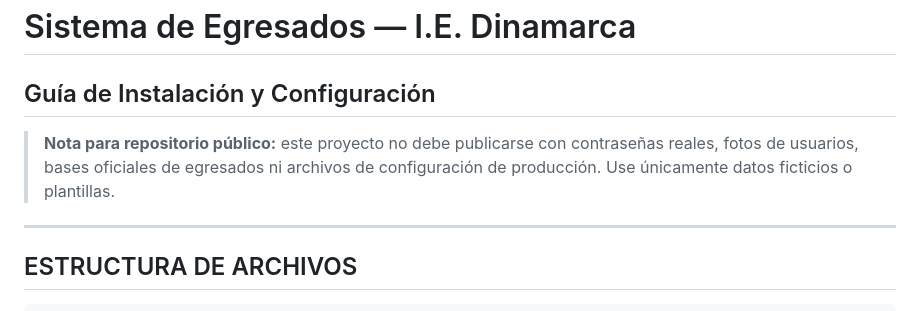
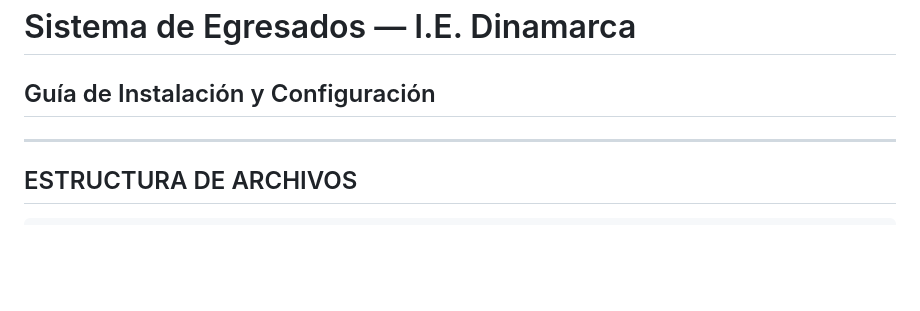
Before and after one commit to migue2509/App_sistema_egresados, a Markdown page: README.md, the part around the change. Drawn GitHub-style; blank space fills up the shorter version.

Commit message:
Remove sensitive data warning from README
Removed cautionary notes about public repository usage.

```diff
--- a/README.md
+++ b/README.md
@@ -1,11 +1,6 @@
 # Sistema de Egresados — I.E. Dinamarca
 
 ## Guía de Instalación y Configuración
-
-> **Nota para repositorio público:** este proyecto no debe publicarse con contraseñas reales,
-> fotos de usuarios, bases oficiales de egresados ni archivos de configuración de producción.
-> Use únicamente datos ficticios o plantillas.
-
 ---
 
 ## ESTRUCTURA DE ARCHIVOS
```
